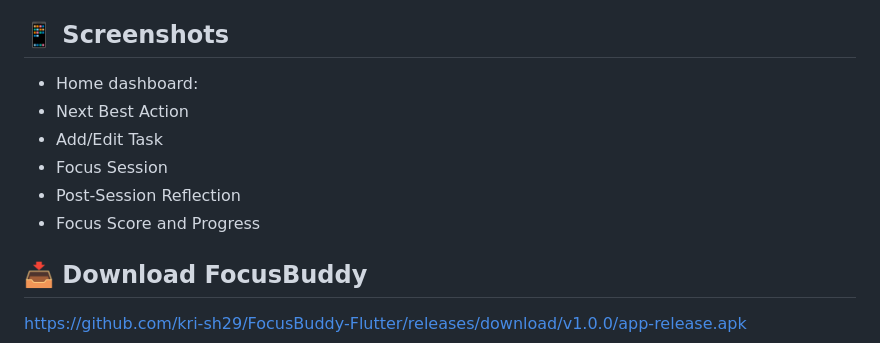
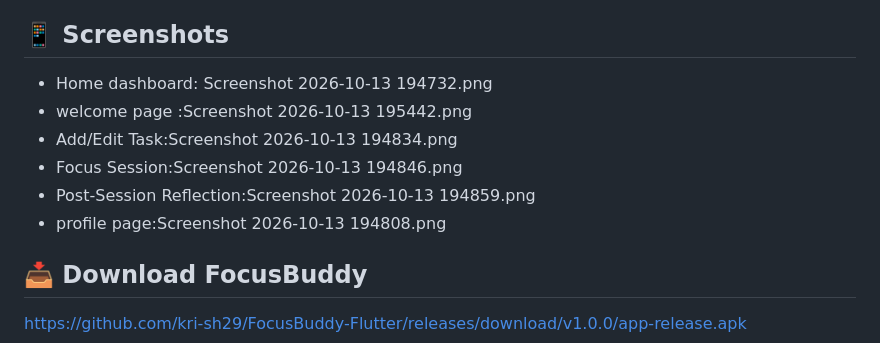
Before and after one commit to kri-sh29/FocusBuddy-Flutter, a Markdown page: README.md, the part around the change. Drawn GitHub-style.

Commit message:
Revise screenshots section in README
Updated screenshots in the README to include specific images for various sections.

```diff
--- a/README.md
+++ b/README.md
@@ -65,12 +65,12 @@ A potential extension is to track how many times a student has attempted a parti
 - **Hive** — Local storage, if used in this version
 
 ## 📱 Screenshots
-- Home dashboard:
-- Next Best Action
-- Add/Edit Task
-- Focus Session
-- Post-Session Reflection
-- Focus Score and Progress
+- Home dashboard: Screenshot 2026-10-13 194732.png
+- welcome page :Screenshot 2026-10-13 195442.png
+- Add/Edit Task:Screenshot 2026-10-13 194834.png
+- Focus Session:Screenshot 2026-10-13 194846.png
+- Post-Session Reflection:Screenshot 2026-10-13 194859.png
+- profile page:Screenshot 2026-10-13 194808.png
 
 ## 📥 Download FocusBuddy
 
```
